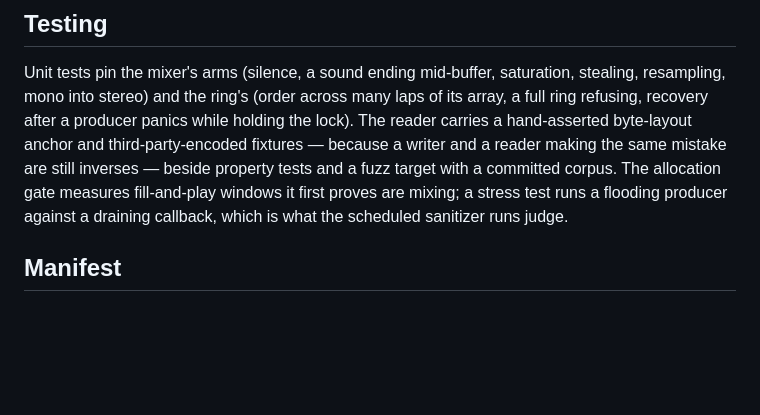
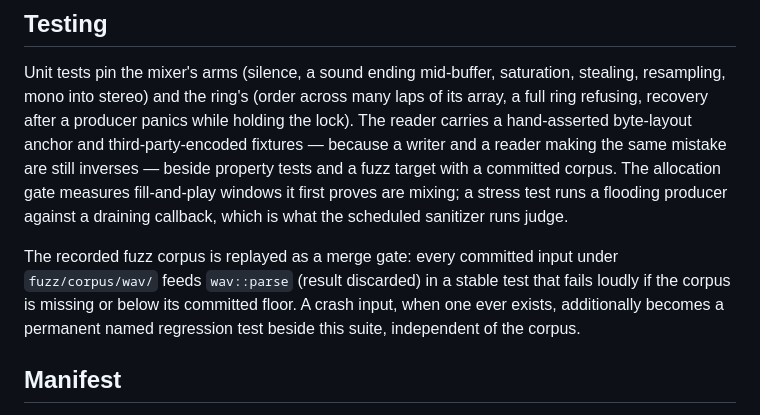
Before and after one commit to renew-engine/renew, a Markdown page: crates/audio/README.md, the part around the change. GitHub-like rendering; blank space fills up the shorter version.

Commit message:
docs(audio): describe the replay gate the way its siblings do
The crate's testing note claimed a fuzz target and a committed corpus
in one line; both sibling parsers spell out what the gate actually is —
that every committed input is replayed, that a corpus below its floor
fails loudly, and that a crash input becomes a permanent named
regression independent of the corpus. Three parsers, one description.

```diff
--- a/crates/audio/README.md
+++ b/crates/audio/README.md
@@ -69,6 +69,13 @@ corpus. The allocation gate measures fill-and-play windows it first
 proves are mixing; a stress test runs a flooding producer against a
 draining callback, which is what the scheduled sanitizer runs judge.
 
+The recorded fuzz corpus is replayed as a merge gate: every committed
+input under `fuzz/corpus/wav/` feeds `wav::parse` (result discarded) in
+a stable test that fails loudly if the corpus is missing or below its
+committed floor. A crash input, when one ever exists, additionally
+becomes a permanent named regression test beside this suite,
+independent of the corpus.
+
 ## Manifest
 
 Machine-readable fields — maturity, dependencies, core status — live in
```
